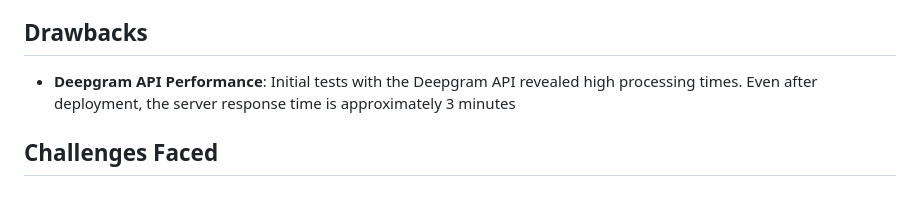
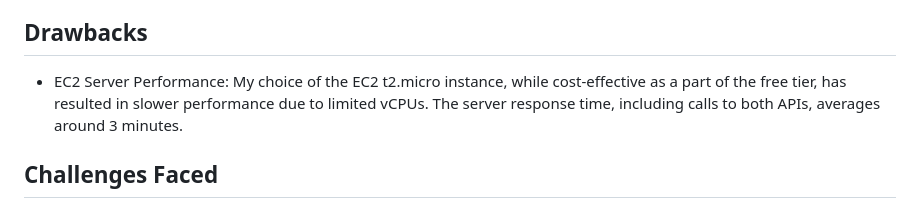
Before and after one commit to sriramvinn/Speech-text-to-psycoligical-analysis, a Markdown page: README.md, the part around the change. Rendered like a GitHub page.

```diff
--- a/README.md
+++ b/README.md
@@ -88,7 +88,7 @@ The application is deployed on an AWS EC2 instance using a self-hosted runner fo
 - The application will process the audio file, perform sentiment analysis, and display the results.
 
 ## Drawbacks
-- **Deepgram API Performance**: Initial tests with the Deepgram API revealed high processing times. Even after deployment, the server response time is approximately 3 minutes
+- EC2 Server Performance: My choice of the EC2 t2.micro instance, while cost-effective as a part of the free tier, has resulted in slower performance due to limited vCPUs. The server response time, including calls to both APIs, averages around 3 minutes.
 
 ## Challenges Faced
 
```
